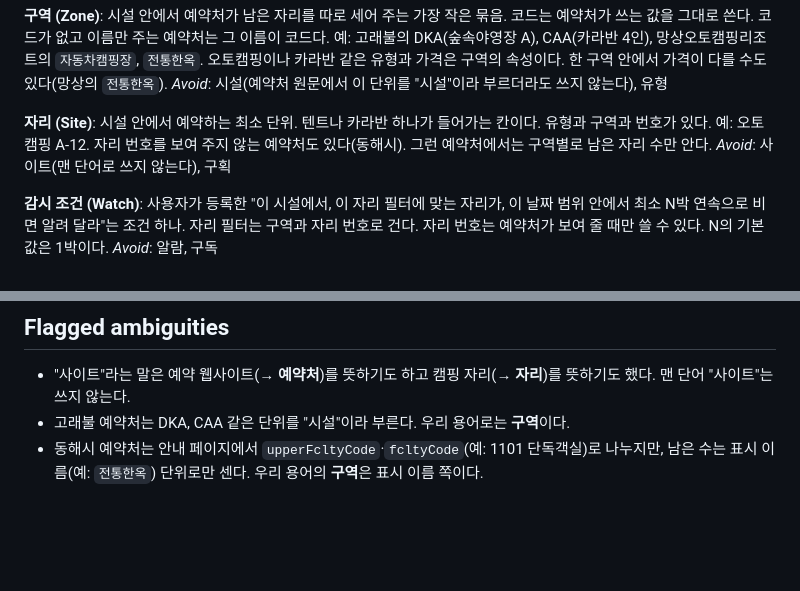
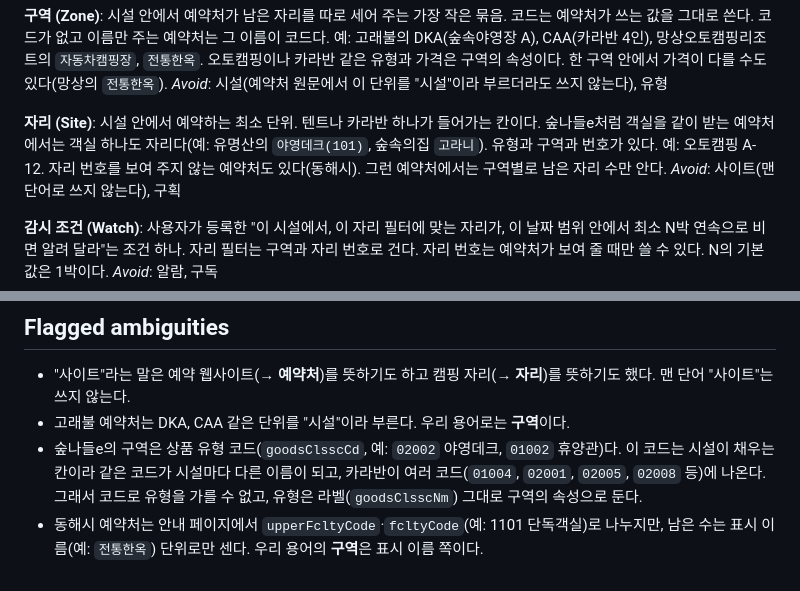
Before and after one commit to ppzxc/overlord, a Markdown page: CONTEXT.md, 2 parts joined by grey strips. GitHub-like rendering; blank space fills up the shorter version.

Commit message:
숲나들e 구역·자리 용어 정리 (Map #122 / Decision-5) (#134)
Co-authored-by: Claude Sonnet 5.5 <noreply@anthropic.com>

```diff
--- a/CONTEXT.md
+++ b/CONTEXT.md
@@ -21,7 +21,7 @@ _Avoid_: 명단, 목록(맨 단어)
 _Avoid_: 시설(예약처 원문에서 이 단위를 "시설"이라 부르더라도 쓰지 않는다), 유형
 
 **자리 (Site)**:
-시설 안에서 예약하는 최소 단위. 텐트나 카라반 하나가 들어가는 칸이다. 유형과 구역과 번호가 있다. 예: 오토캠핑 A-12. 자리 번호를 보여 주지 않는 예약처도 있다(동해시). 그런 예약처에서는 구역별로 남은 자리 수만 안다.
+시설 안에서 예약하는 최소 단위. 텐트나 카라반 하나가 들어가는 칸이다. 숲나들e처럼 객실을 같이 받는 예약처에서는 객실 하나도 자리다(예: 유명산의 `야영데크(101)`, 숲속의집 `고라니`). 유형과 구역과 번호가 있다. 예: 오토캠핑 A-12. 자리 번호를 보여 주지 않는 예약처도 있다(동해시). 그런 예약처에서는 구역별로 남은 자리 수만 안다.
 _Avoid_: 사이트(맨 단어로 쓰지 않는다), 구획
 
 **감시 조건 (Watch)**:
@@ -89,4 +89,5 @@ _Avoid_: 휴지 구간, 블랙아웃
 
 - "사이트"라는 말은 예약 웹사이트(→ **예약처**)를 뜻하기도 하고 캠핑 자리(→ **자리**)를 뜻하기도 했다. 맨 단어 "사이트"는 쓰지 않는다.
 - 고래불 예약처는 DKA, CAA 같은 단위를 "시설"이라 부른다. 우리 용어로는 **구역**이다.
+- 숲나들e의 구역은 상품 유형 코드(`goodsClsscCd`, 예: `02002` 야영데크, `01002` 휴양관)다. 이 코드는 시설이 채우는 칸이라 같은 코드가 시설마다 다른 이름이 되고, 카라반이 여러 코드(`01004`, `02001`, `02005`, `02008` 등)에 나온다. 그래서 코드로 유형을 가를 수 없고, 유형은 라벨(`goodsClsscNm`) 그대로 구역의 속성으로 둔다.
 - 동해시 예약처는 안내 페이지에서 `upperFcltyCode`·`fcltyCode`(예: 1101 단독객실)로 나누지만, 남은 수는 표시 이름(예: `전통한옥`) 단위로만 센다. 우리 용어의 **구역**은 표시 이름 쪽이다.
```
